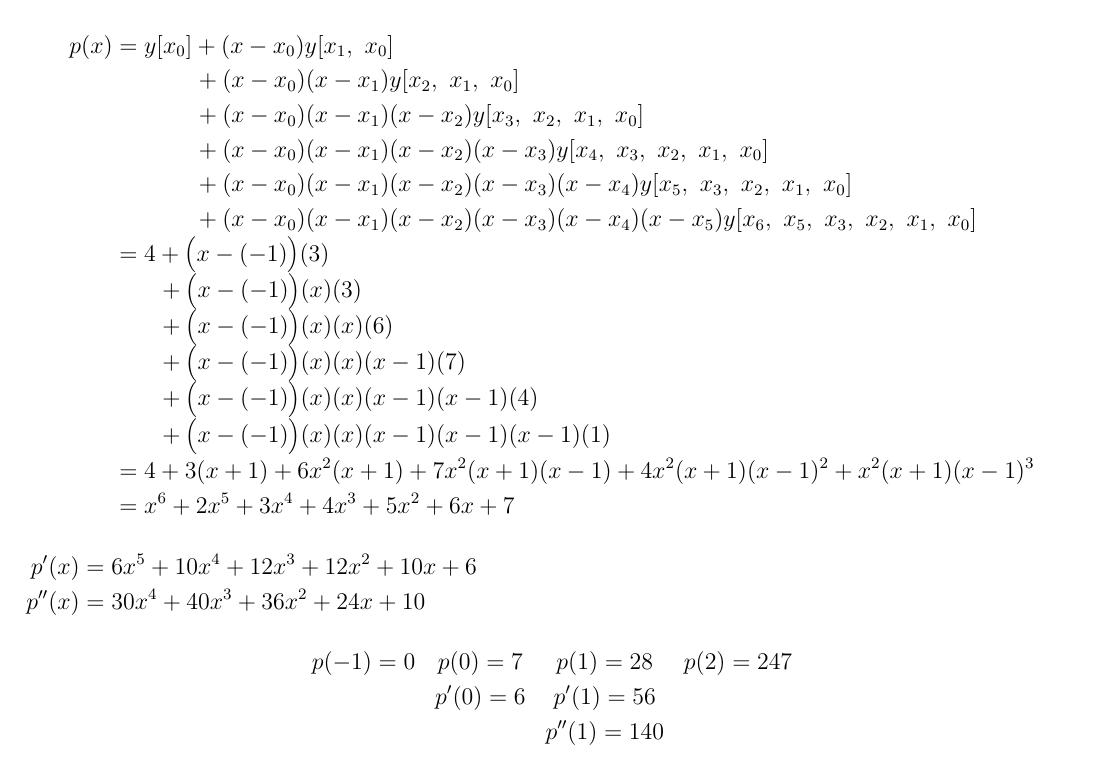
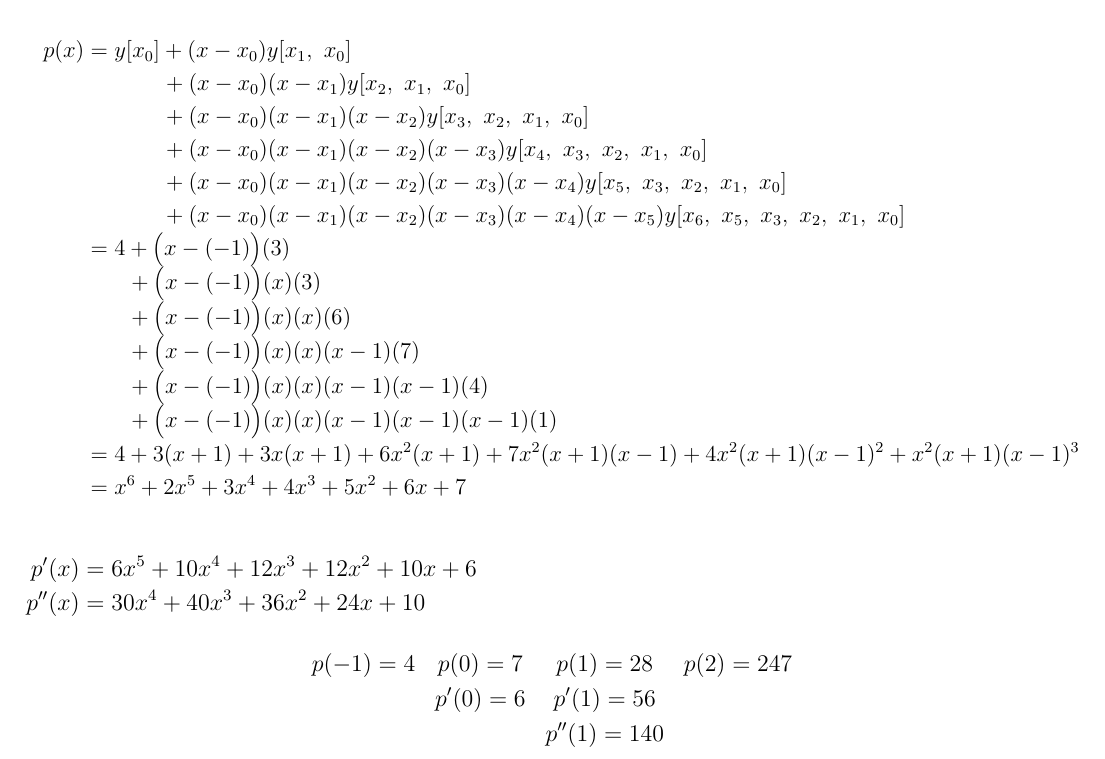
Before and after one commit to Epicsteve2/LaTeX-Files, a LaTeX document (src/cscc37-a4.tex): part of page 14 of 14, cut so that both start at the same text. Compiled offline with pdfLaTeX.

Commit message:
cscc37 and cscc73

```diff
--- a/src/cscc37-a4.tex
+++ b/src/cscc37-a4.tex
@@ -823,9 +823,10 @@ To check more accurately, we can use finer values of \texttt{c}. So we have:
         \multirow{2}{*}{2}  & \multirow{2}{*}{247}    &                                               & \multicolumn{1}{c}{}                                 & \multicolumn{1}{c}{}                           & \multicolumn{1}{c}{}                           & \multicolumn{1}{c}{}                           &                                               \\\cline{3-3}
                             &                         & \multicolumn{1}{c}{}                          & \multicolumn{1}{c}{}                                 & \multicolumn{1}{c}{}                           & \multicolumn{1}{c}{}                           & \multicolumn{1}{c}{}                           &                                               \\\hline
     \end{tabular}
-}
+}\\\\
 
-$$
+\scalebox{0.95}{
+$
     \begin{array}{r@{}>{\displaystyle}l}
         p(x) & {}= y[x_0] + (x-x_0)y[x_1,\ x_0]                                                                      \\
              & {} \hspace*{14.25mm} + (x-x_0)(x-x_1)y[x_2,\ x_1,\ x_0]                                               \\
@@ -839,15 +840,17 @@ $$
              & {} \hspace*{7.8mm} + \big(x-(-1)\big)(x)(x)(x-1)(7)                                                   \\
              & {} \hspace*{7.8mm} + \big(x-(-1)\big)(x)(x)(x-1)(x-1)(4)                                              \\
              & {} \hspace*{7.8mm} + \big(x-(-1)\big)(x)(x)(x-1)(x-1)(x-1)(1)                                         \\
-             & {}= 4 + 3(x+1) + 6x^2(x+1) + 7x^2(x+1)(x-1) + 4x^2(x+1)(x-1)^2 + x^2(x+1)(x-1)^3                      \\
+             & {}= 4 + 3(x+1) + 3x(x+1) + 6x^2(x+1) + 7x^2(x+1)(x-1) + 4x^2(x+1)(x-1)^2 + x^2(x+1)(x-1)^3                      \\
              & {}= x^6 + 2 x^5 + 3 x^4 + 4 x^3 + 5 x^2 + 6 x + 7
     \end{array}
-$$
+$
+}\\\\
+
 $\hspace*{0.8mm}p^\prime(x) = 6 x^5 + 10 x^4 + 12 x^3 + 12 x^2  + 10 x + 6  $\\
 $p^{\prime\prime}(x) = 30 x^4 + 40 x^3+ 36 x^2 + 24 x + 10  $\\
 $$
     \begin{matrix}
-        p(-1) = 0 & p(0) = 7        & p(1) = 28                 & p(2) = 247 \\
+        p(-1) = 4 & p(0) = 7        & p(1) = 28                 & p(2) = 247 \\
                   & p^\prime(0) = 6 & p^\prime(1) = 56          &            \\
                   &                 & p^{\prime\prime}(1) = 140 &            \\
     \end{matrix}
```
Also changed, not shown: pdf/B24 HW2.pdf, pdf/B24 HW3.pdf, pdf/B24 HW4.pdf, pdf/B24 HW5.pdf, pdf/B36 A2 Q3 8.pdf, pdf/B36 A2 Q5a.pdf, pdf/B36 A5 Q4.pdf, pdf/B36 TT5 Q2.pdf, pdf/B36 TT5 Q4.pdf, pdf/C43 A1.pdf, pdf/CSCB58_Lab2.pdf, pdf/CSCB58_Lab5.pdf, pdf/CSCB58_Lab6.pdf, pdf/CSCB63_A1.pdf, 17 more files.
